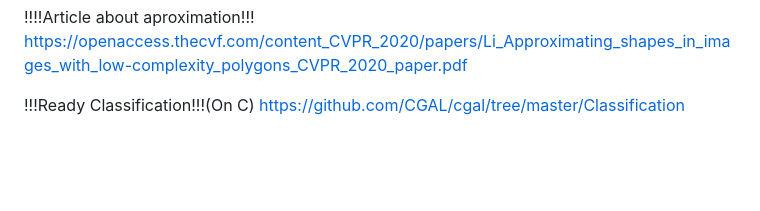
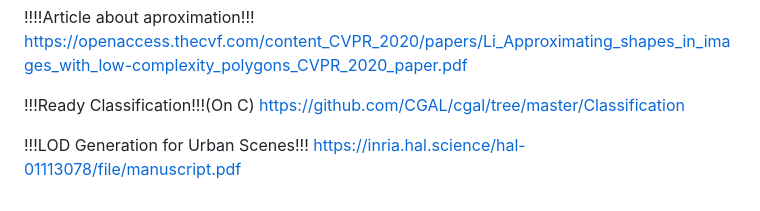
Before and after one commit to CAPOJ/UNET-roofs, a Markdown page: README.md, the part around the change. Rendered like a GitHub page; blank space fills up the shorter version.

```diff
--- a/README.md
+++ b/README.md
@@ -91,3 +91,6 @@ https://openaccess.thecvf.com/content_CVPR_2020/papers/Li_Approximating_shapes_i
 
 !!!Ready Classification!!!(On C)
 https://github.com/CGAL/cgal/tree/master/Classification
+
+!!!LOD Generation for Urban Scenes!!!
+https://inria.hal.science/hal-01113078/file/manuscript.pdf
```
